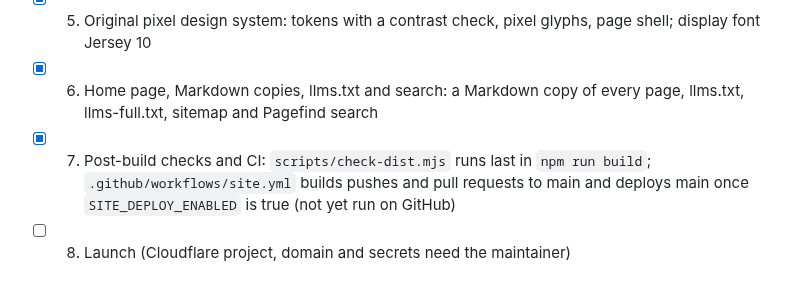
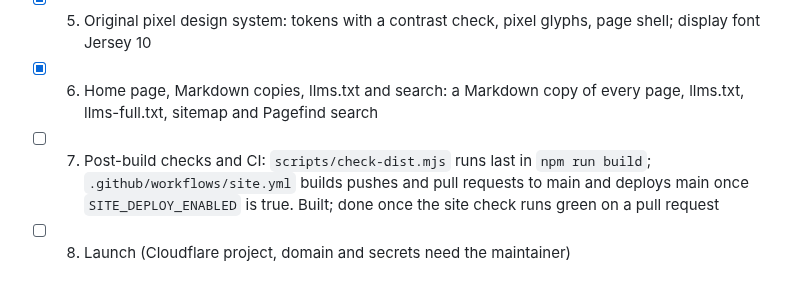
Before and after one commit to synaptiai/agent-capability-standard, a Markdown page: tasks/todo.md, the part around the change. Rendered like a GitHub page.

Commit message:
chore(tasks): leave phase 7 open until the site check runs green on a pull request
Co-Authored-By: Claude Opus 5.5 <noreply@anthropic.com>
Claude-Session: https://claude.ai/code/session_01Jea2Va3FATnCydAsWsbLXR

```diff
--- a/tasks/todo.md
+++ b/tasks/todo.md
@@ -9,7 +9,7 @@ Epic: https://github.com/synaptiai/agent-capability-standard/issues/120
 - [x] 4. Generated reference pages: capability, layer, workflow, domain, edge type, diagnostics, schemas, RFC and citation pages from the repository data
 - [x] 5. Original pixel design system: tokens with a contrast check, pixel glyphs, page shell; display font Jersey 10
 - [x] 6. Home page, Markdown copies, llms.txt and search: a Markdown copy of every page, llms.txt, llms-full.txt, sitemap and Pagefind search
-- [x] 7. Post-build checks and CI: `scripts/check-dist.mjs` runs last in `npm run build`; `.github/workflows/site.yml` builds pushes and pull requests to main and deploys main once `SITE_DEPLOY_ENABLED` is true (not yet run on GitHub)
+- [ ] 7. Post-build checks and CI: `scripts/check-dist.mjs` runs last in `npm run build`; `.github/workflows/site.yml` builds pushes and pull requests to main and deploys main once `SITE_DEPLOY_ENABLED` is true. Built; done once the site check runs green on a pull request
 - [ ] 8. Launch (Cloudflare project, domain and secrets need the maintainer)
 
 # Issue #114 — orchestration extensions + validator/engine unification
```
